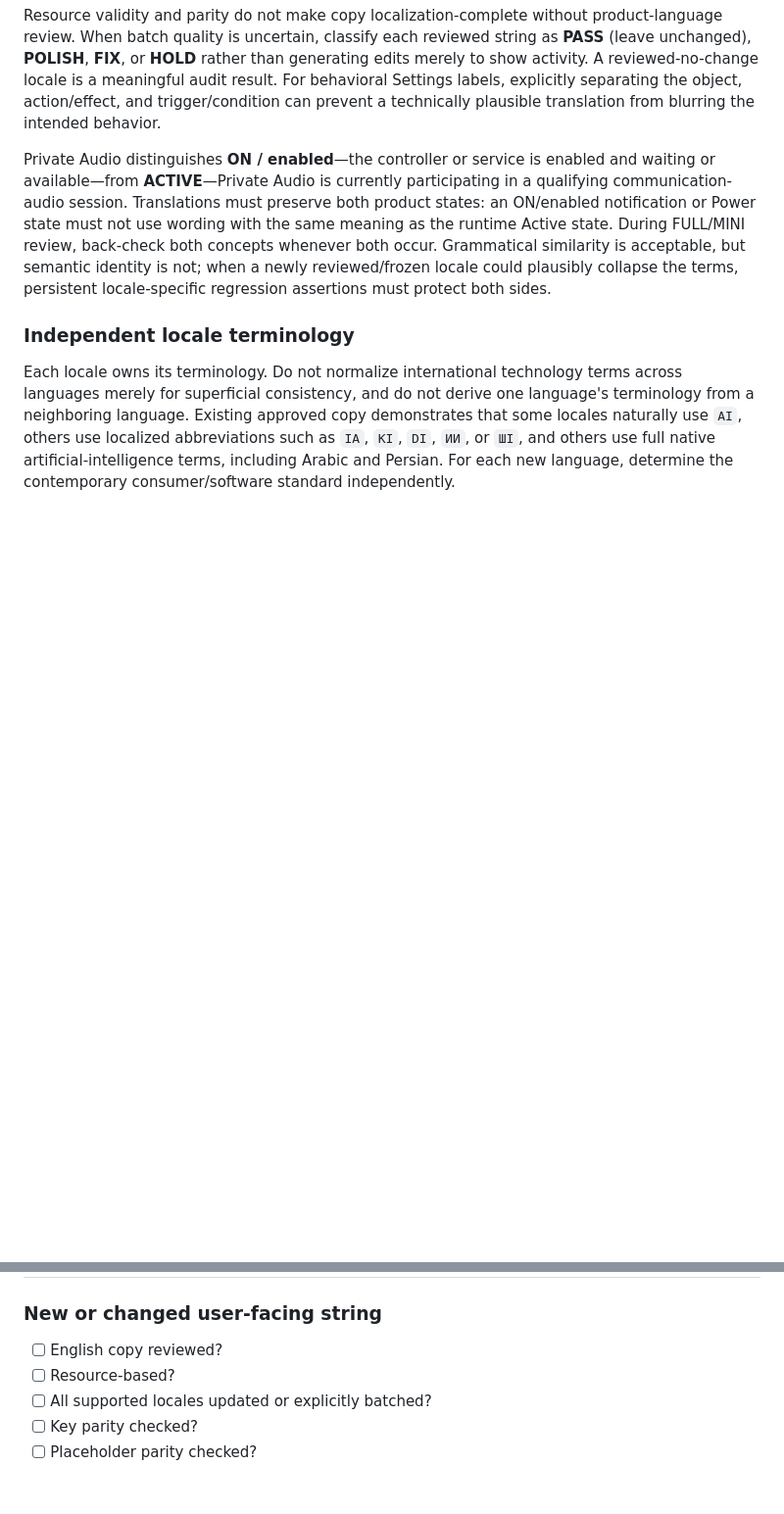
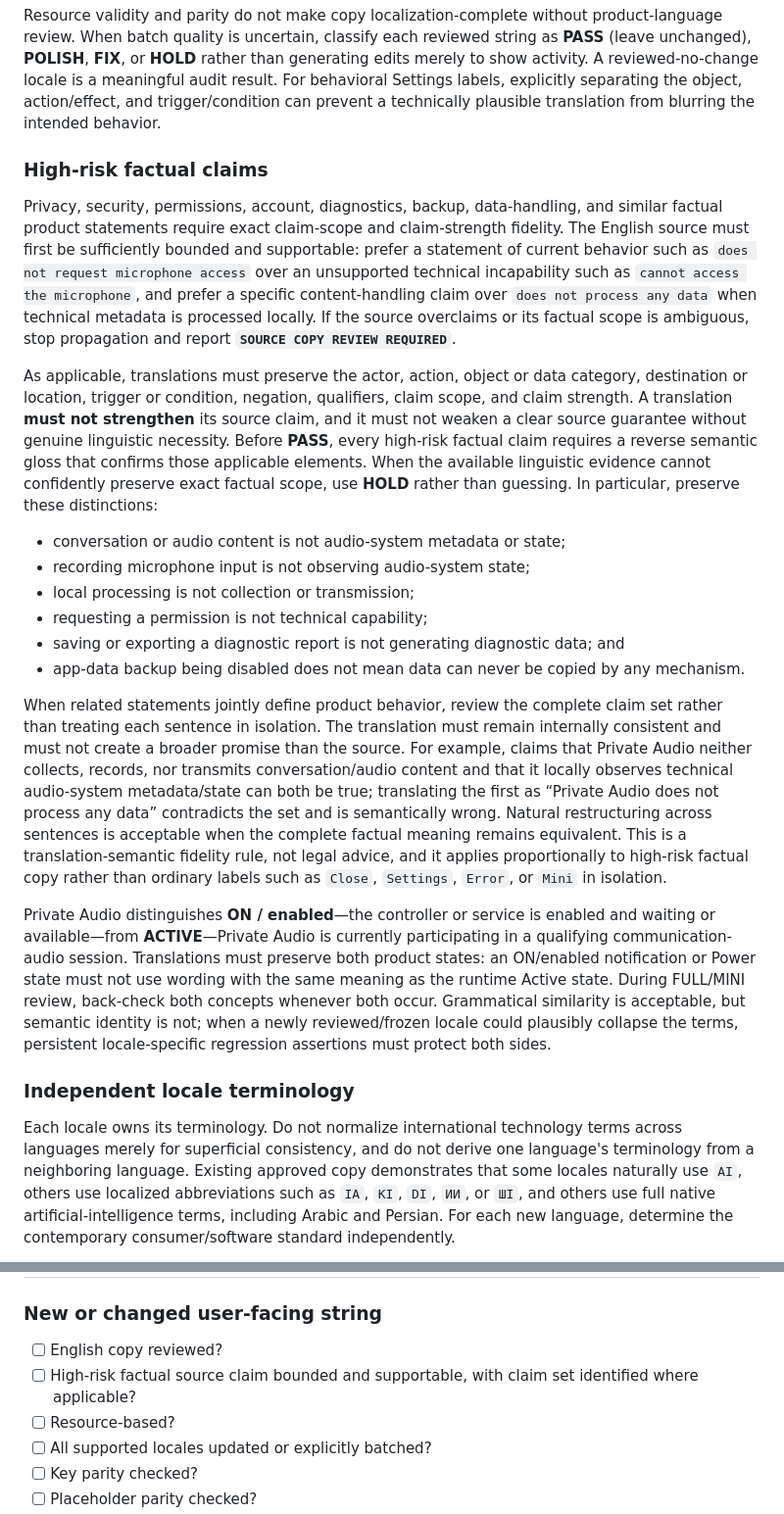
Before and after one commit to lukaszpeciak91-sys/private-audio-router, a Markdown page: docs/LOCALIZATION.md, 2 parts joined by grey strips. Shown at 98% size. Rendered like a GitHub page; blank space fills up the shorter version.

Commit message:
Strengthen localization factual claim safeguards

```diff
--- a/docs/LOCALIZATION.md
+++ b/docs/LOCALIZATION.md
@@ -36,6 +36,21 @@ Do not propagate weak prototype copy into every translation. A translation must
 Translate according to natural local UI conventions rather than word for word. “Dictionary-correct” is not automatically “product-correct.” User-facing routing copy should describe the user's perceived action or state. Do not expose networking-style or implementation-heavy routing jargon unless it is the natural local product term; prefer native Android or audio-switching terminology where available.
 
 Resource validity and parity do not make copy localization-complete without product-language review. When batch quality is uncertain, classify each reviewed string as **PASS** (leave unchanged), **POLISH**, **FIX**, or **HOLD** rather than generating edits merely to show activity. A reviewed-no-change locale is a meaningful audit result. For behavioral Settings labels, explicitly separating the object, action/effect, and trigger/condition can prevent a technically plausible translation from blurring the intended behavior.
+
+### High-risk factual claims
+
+Privacy, security, permissions, account, diagnostics, backup, data-handling, and similar factual product statements require exact claim-scope and claim-strength fidelity. The English source must first be sufficiently bounded and supportable: prefer a statement of current behavior such as `does not request microphone access` over an unsupported technical incapability such as `cannot access the microphone`, and prefer a specific content-handling claim over `does not process any data` when technical metadata is processed locally. If the source overclaims or its factual scope is ambiguous, stop propagation and report **`SOURCE COPY REVIEW REQUIRED`**.
+
+As applicable, translations must preserve the actor, action, object or data category, destination or location, trigger or condition, negation, qualifiers, claim scope, and claim strength. A translation **must not strengthen** its source claim, and it must not weaken a clear source guarantee without genuine linguistic necessity. Before **PASS**, every high-risk factual claim requires a reverse semantic gloss that confirms those applicable elements. When the available linguistic evidence cannot confidently preserve exact factual scope, use **HOLD** rather than guessing. In particular, preserve these distinctions:
+
+- conversation or audio content is not audio-system metadata or state;
+- recording microphone input is not observing audio-system state;
+- local processing is not collection or transmission;
+- requesting a permission is not technical capability;
+- saving or exporting a diagnostic report is not generating diagnostic data; and
+- app-data backup being disabled does not mean data can never be copied by any mechanism.
+
+When related statements jointly define product behavior, review the complete claim set rather than treating each sentence in isolation. The translation must remain internally consistent and must not create a broader promise than the source. For example, claims that Private Audio neither collects, records, nor transmits conversation/audio content and that it locally observes technical audio-system metadata/state can both be true; translating the first as “Private Audio does not process any data” contradicts the set and is semantically wrong. Natural restructuring across sentences is acceptable when the complete factual meaning remains equivalent. This is a translation-semantic fidelity rule, not legal advice, and it applies proportionally to high-risk factual copy rather than ordinary labels such as `Close`, `Settings`, `Error`, or `Mini` in isolation.
 
 Private Audio distinguishes **ON / enabled**—the controller or service is enabled and waiting or available—from **ACTIVE**—Private Audio is currently participating in a qualifying communication-audio session. Translations must preserve both product states: an ON/enabled notification or Power state must not use wording with the same meaning as the runtime Active state. During FULL/MINI review, back-check both concepts whenever both occur. Grammatical similarity is acceptable, but semantic identity is not; when a newly reviewed/frozen locale could plausibly collapse the terms, persistent locale-specific regression assertions must protect both sides.
 
@@ -183,6 +198,7 @@ When a locale is added, update the existing authoritative localization/progress
 ### New or changed user-facing string
 
 - [ ] English copy reviewed?
+- [ ] High-risk factual source claim bounded and supportable, with claim set identified where applicable?
 - [ ] Resource-based?
 - [ ] All supported locales updated or explicitly batched?
 - [ ] Key parity checked?
```
Also changed, not shown: docs/PROGRESS.md (+2 -0 lines), 1 other file.
